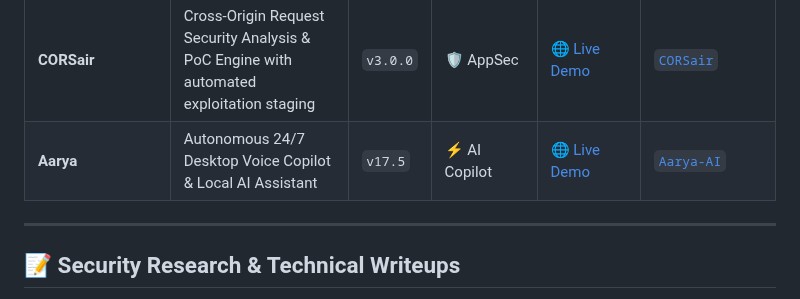
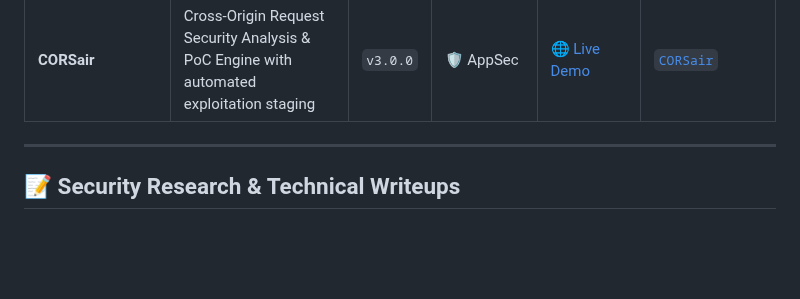
Before and after one commit to pratik-khairnar-sec/pratik-khairnar-sec, a Markdown page: README.md, the part around the change. Drawn GitHub-style; blank space fills up the shorter version.

Commit message:
chore: auto-sync portfolio with latest repositories

```diff
--- a/README.md
+++ b/README.md
@@ -112,7 +112,6 @@ My primary mission is architecting high-velocity, zero-false-positive security v
 | **EndpointFinder** | Autonomous Chrome Extension for deep client-side JS endpoint & parameter extraction | `v1.0.0` | 🔎 Recon | [🌐 Live Demo](https://pratik-khairnar-sec.github.io/endpoint-finder-extension/) | [`endpoint-finder-extension`](https://github.com/pratik-khairnar-sec/endpoint-finder-extension) |
 | **ReconForge** | Master Bug Bounty & VAPT Multi-Target Framework with 33 Phases & 13,600+ Dorks | `v3.0.0` | ⚡ Framework | [🌐 Live Demo](https://pratik-khairnar-sec.github.io/ReconForge/) | [`ReconForge`](https://github.com/pratik-khairnar-sec/ReconForge) |
 | **CORSair** | Cross-Origin Request Security Analysis & PoC Engine with automated exploitation staging | `v3.0.0` | 🛡️ AppSec | [🌐 Live Demo](https://pratik-khairnar-sec.github.io/CORSair/) | [`CORSair`](https://github.com/pratik-khairnar-sec/CORSair) |
-| **Aarya** | Autonomous 24/7 Desktop Voice Copilot & Local AI Assistant | `v17.5` | ⚡ AI Copilot | [🌐 Live Demo](https://pratik-khairnar-sec.github.io/Aarya-AI/) | [`Aarya-AI`](https://github.com/pratik-khairnar-sec/Aarya-AI) |
 <!-- END_PORTFOLIO -->
 
 ---
```
